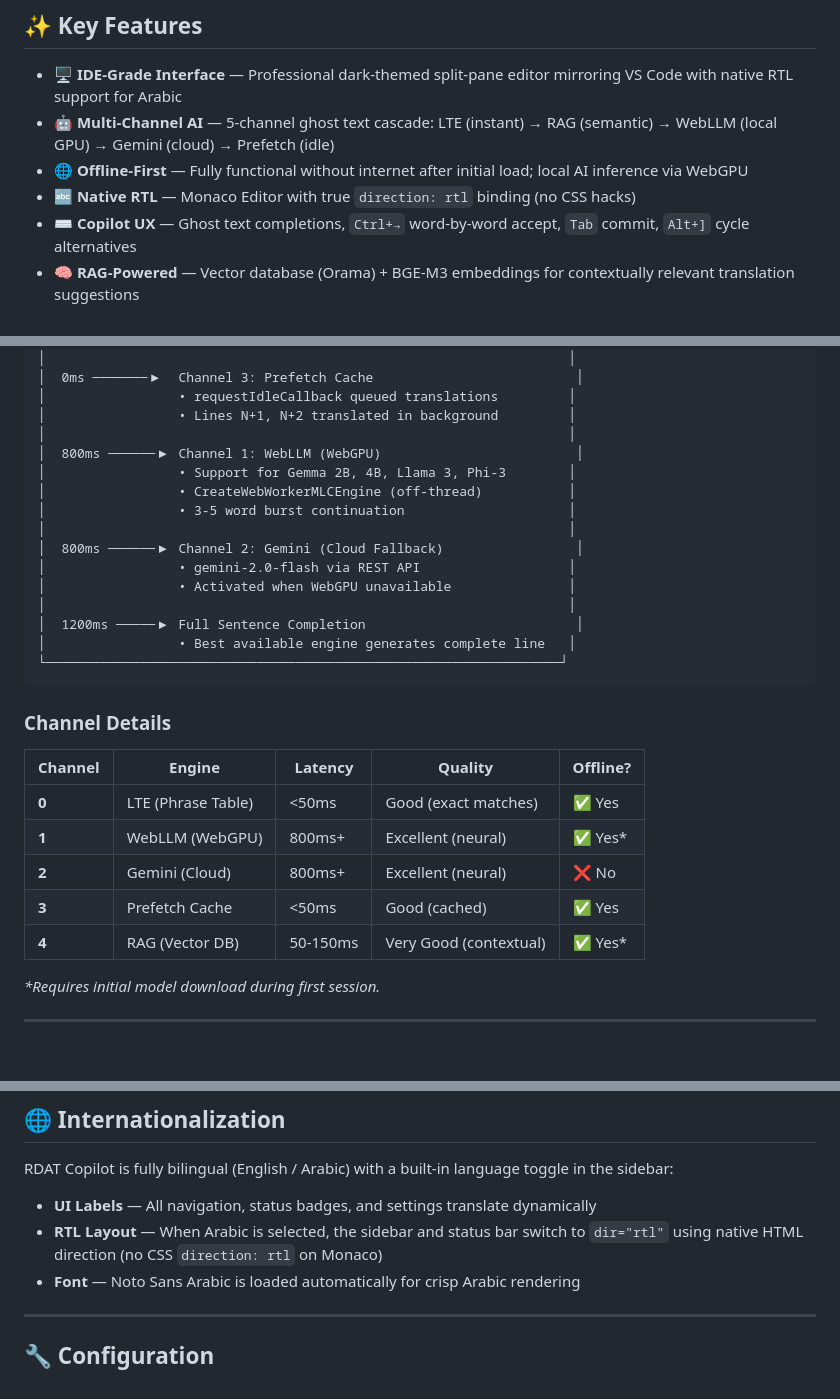
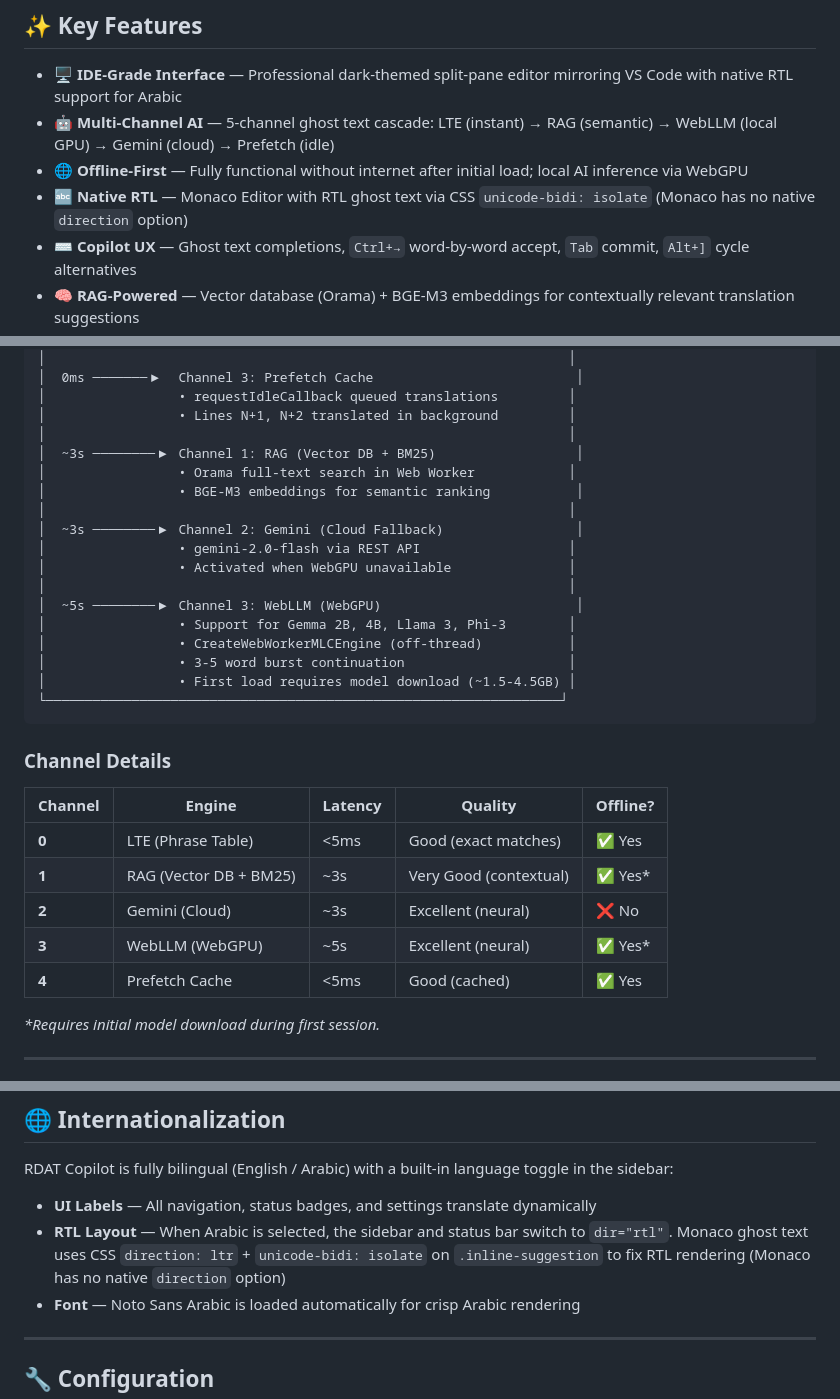
Before and after one commit to waleedmandour/rdat-pwa, a Markdown page: README.md, 3 parts joined by grey strips. GitHub-like rendering; blank space fills up the shorter version.

Commit message:
docs: update README with accurate RTL and channel timeout info
- Fix false claim about Monaco 'direction: rtl' binding (no such option exists)
- Document actual RTL ghost text mechanism (CSS unicode-bidi: isolate)
- Update channel latency values to match actual timeouts (RAG ~3s, WebLLM ~5s)
- Update LTE/Prefetch latency to <5ms (not <50ms)
- Reorder channels in architecture diagram by actual latency

````diff
--- a/README.md
+++ b/README.md
@@ -18,7 +18,7 @@ A state-of-the-art, **offline-capable** Computer-Assisted Translation (CAT) tool
 - **🖥️ IDE-Grade Interface** — Professional dark-themed split-pane editor mirroring VS Code with native RTL support for Arabic
 - **🤖 Multi-Channel AI** — 5-channel ghost text cascade: LTE (instant) → RAG (semantic) → WebLLM (local GPU) → Gemini (cloud) → Prefetch (idle)
 - **🌐 Offline-First** — Fully functional without internet after initial load; local AI inference via WebGPU
-- **🔤 Native RTL** — Monaco Editor with true `direction: rtl` binding (no CSS hacks)
+- **🔤 Native RTL** — Monaco Editor with RTL ghost text via CSS `unicode-bidi: isolate` (Monaco has no native `direction` option)
 - **⌨️ Copilot UX** — Ghost text completions, `Ctrl+→` word-by-word accept, `Tab` commit, `Alt+]` cycle alternatives
 - **🧠 RAG-Powered** — Vector database (Orama) + BGE-M3 embeddings for contextually relevant translation suggestions
 - **🔒 Privacy-First** — All AI processing happens in-browser; no data leaves your machine unless you opt into cloud fallback
@@ -42,17 +42,19 @@ RDAT Copilot uses a cascading multi-channel architecture that delivers instant s
 │                 • requestIdleCallback queued translations         │
 │                 • Lines N+1, N+2 translated in background         │
 │                                                                   │
-│  800ms ──────▶ Channel 1: WebLLM (WebGPU)                         │
+│  ~3s ────────▶ Channel 1: RAG (Vector DB + BM25)                  │
+│                 • Orama full-text search in Web Worker            │
+│                 • BGE-M3 embeddings for semantic ranking           │
+│                                                                   │
+│  ~3s ────────▶ Channel 2: Gemini (Cloud Fallback)                 │
+│                 • gemini-2.0-flash via REST API                   │
+│                 • Activated when WebGPU unavailable               │
+│                                                                   │
+│  ~5s ────────▶ Channel 3: WebLLM (WebGPU)                         │
 │                 • Support for Gemma 2B, 4B, Llama 3, Phi-3        │
 │                 • CreateWebWorkerMLCEngine (off-thread)           │
 │                 • 3-5 word burst continuation                     │
-│                                                                   │
-│  800ms ──────▶ Channel 2: Gemini (Cloud Fallback)                 │
-│                 • gemini-2.0-flash via REST API                   │
-│                 • Activated when WebGPU unavailable               │
-│                                                                   │
-│  1200ms ─────▶ Full Sentence Completion                           │
-│                 • Best available engine generates complete line   │
+│                 • First load requires model download (~1.5-4.5GB) │
 └──────────────────────────────────────────────────────────────────┘
 ```
 
@@ -60,11 +62,11 @@ RDAT Copilot uses a cascading multi-channel architecture that delivers instant s
 
 | Channel | Engine | Latency | Quality | Offline? |
 |---------|--------|---------|---------|----------|
-| **0** | LTE (Phrase Table) | <50ms | Good (exact matches) | ✅ Yes |
-| **1** | WebLLM (WebGPU) | 800ms+ | Excellent (neural) | ✅ Yes* |
-| **2** | Gemini (Cloud) | 800ms+ | Excellent (neural) | ❌ No |
-| **3** | Prefetch Cache | <50ms | Good (cached) | ✅ Yes |
-| **4** | RAG (Vector DB) | 50-150ms | Very Good (contextual) | ✅ Yes* |
+| **0** | LTE (Phrase Table) | <5ms | Good (exact matches) | ✅ Yes |
+| **1** | RAG (Vector DB + BM25) | ~3s | Very Good (contextual) | ✅ Yes* |
+| **2** | Gemini (Cloud) | ~3s | Excellent (neural) | ❌ No |
+| **3** | WebLLM (WebGPU) | ~5s | Excellent (neural) | ✅ Yes* |
+| **4** | Prefetch Cache | <5ms | Good (cached) | ✅ Yes |
 
 *\*Requires initial model download during first session.*
 
@@ -176,7 +178,7 @@ rdat-copilot/
 RDAT Copilot is fully bilingual (English / Arabic) with a built-in language toggle in the sidebar:
 
 - **UI Labels** — All navigation, status badges, and settings translate dynamically
-- **RTL Layout** — When Arabic is selected, the sidebar and status bar switch to `dir="rtl"` using native HTML direction (no CSS `direction: rtl` on Monaco)
+- **RTL Layout** — When Arabic is selected, the sidebar and status bar switch to `dir="rtl"`. Monaco ghost text uses CSS `direction: ltr` + `unicode-bidi: isolate` on `.inline-suggestion` to fix RTL rendering (Monaco has no native `direction` option)
 - **Font** — Noto Sans Arabic is loaded automatically for crisp Arabic rendering
 
 ---
````
